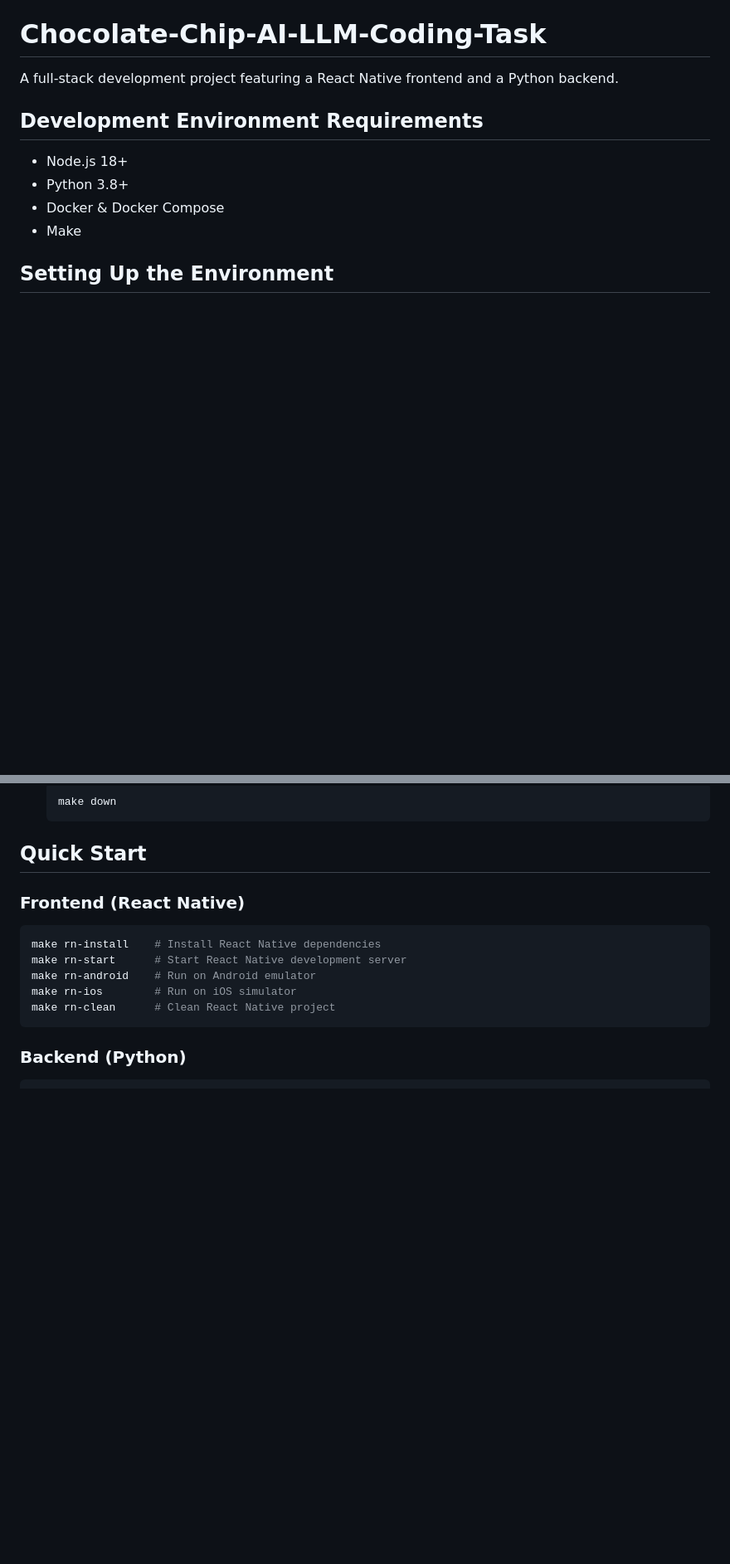
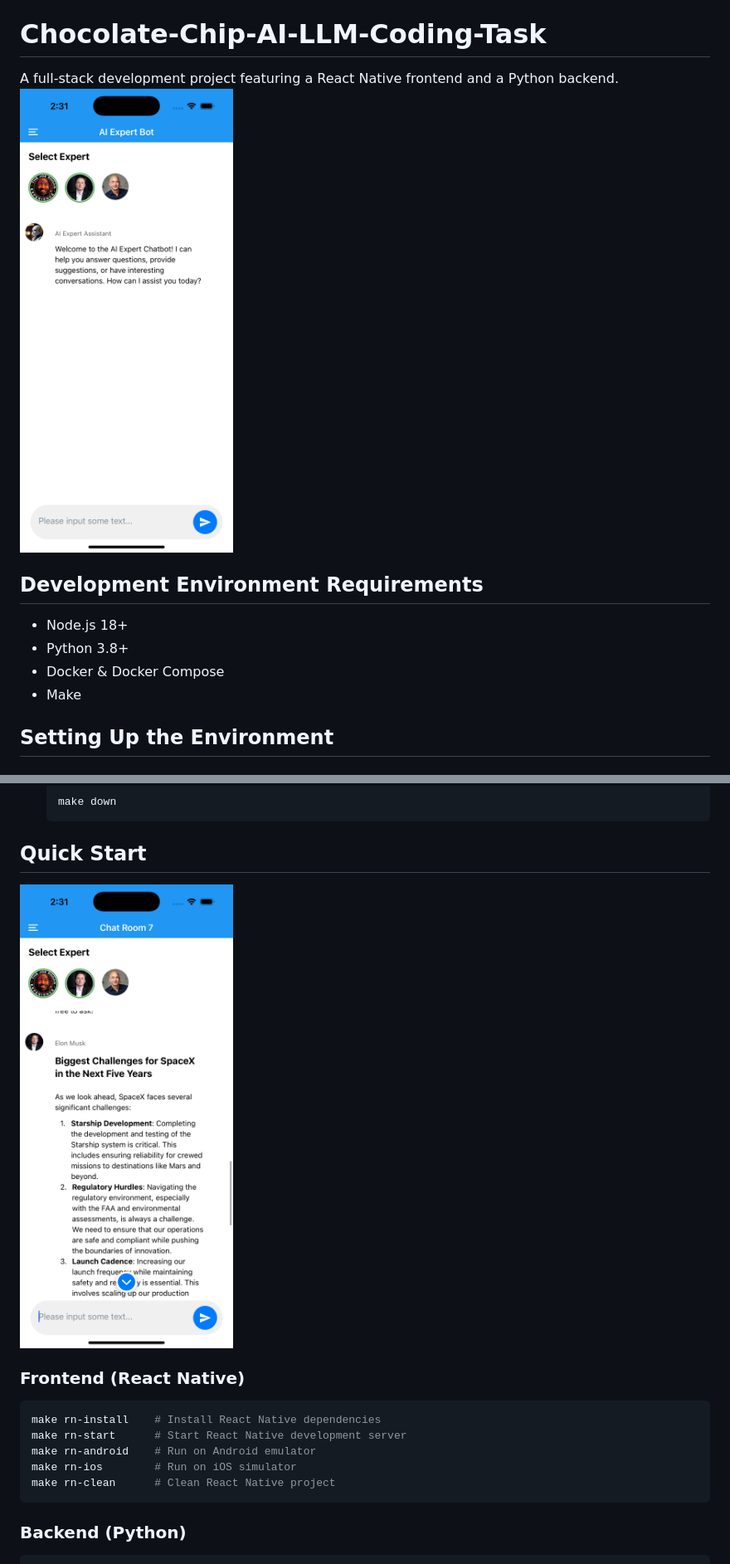
Before and after one commit to ahwei/RN-AI-Assistant, a Markdown page: README.md, 2 parts joined by grey strips. Shown: that part at 83% size. Rendered like a GitHub page; pictures changed too: images/ask_question.png (added), images/home.png (added); blank space fills up the shorter version.

Commit message:
feat: update README with images and enhance system prompt for expert responses

````diff
--- a/README.md
+++ b/README.md
@@ -1,6 +1,7 @@
 # Chocolate-Chip-AI-LLM-Coding-Task
 
 A full-stack development project featuring a React Native frontend and a Python backend.
+![image1](images/home.png)
 
 ## Development Environment Requirements
 
@@ -51,6 +52,8 @@ A full-stack development project featuring a React Native frontend and a Python
 
 ## Quick Start
 
+![image2](images/ask_question.png)
+
 ### Frontend (React Native)
 
 ```sh
````
Also changed, not shown: 1 other file.
